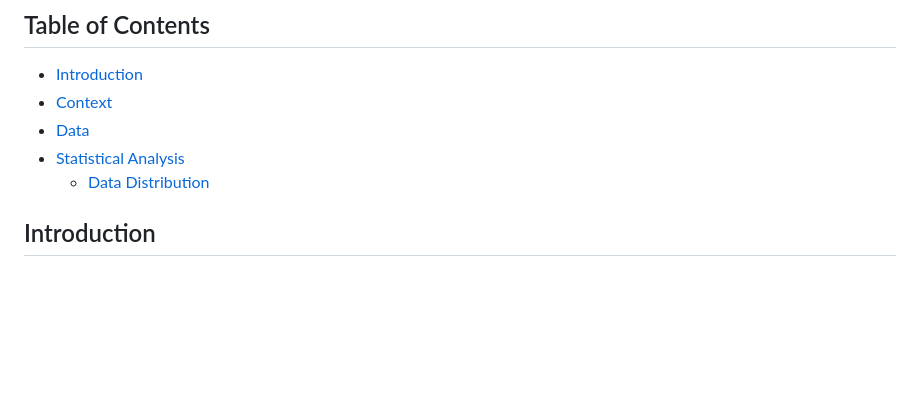
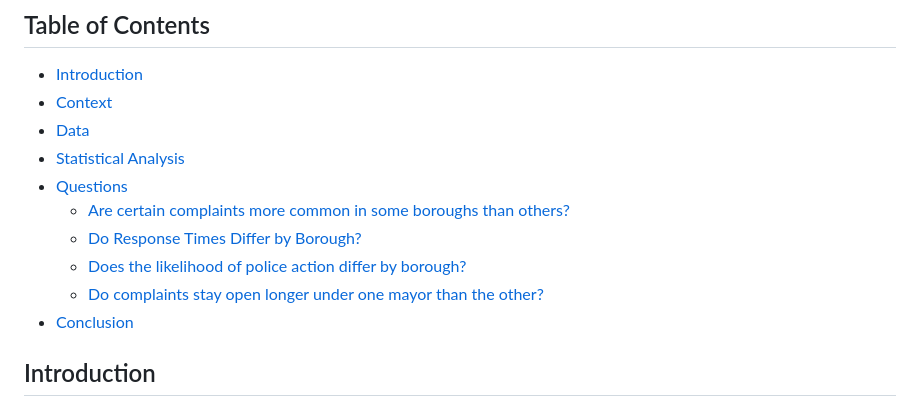
Before and after one commit to ArcticRock/NYC-311-NYPD, a Markdown page: README.md, the part around the change. Drawn GitHub-style; blank space fills up the shorter version.

Commit message:
Add Questions section to README
Added a section for questions related to the analysis of NYC's 311 complaints.

```diff
--- a/README.md
+++ b/README.md
@@ -8,7 +8,12 @@ Author: Abdelrahman Aggour
 - [Context](#context)
 - [Data](#data)
 - [Statistical Analysis](#statistical-analysis)
-  - [Data Distribution](#data-distribution)
+- [Questions](#questions)
+    - [Are certain complaints more common in some boroughs than others?](#are-certain-complaints-more-common-in-some-boroughs-than-others)
+    - [Do Response Times Differ by Borough?](#do-response-times-differ-by-borough)
+    - [Does the likelihood of police action differ by borough?](#does-the-likelihood-of-police-action-differ-by-borough)
+    - [Do complaints stay open longer under one mayor than the other?](#do-complaints-stay-open-longer-under-one-mayor-than-the-other)
+- [Conclusion](#conclusion)
 ## Introduction
 Following recent discourse on equity in public services after New York City’s mayoral election, this study evaluates whether the New York City Police Department (NYPD) resolves service requests uniformly across boroughs.
 
```
